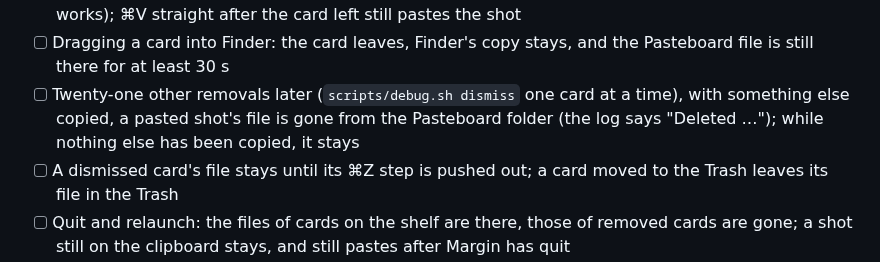
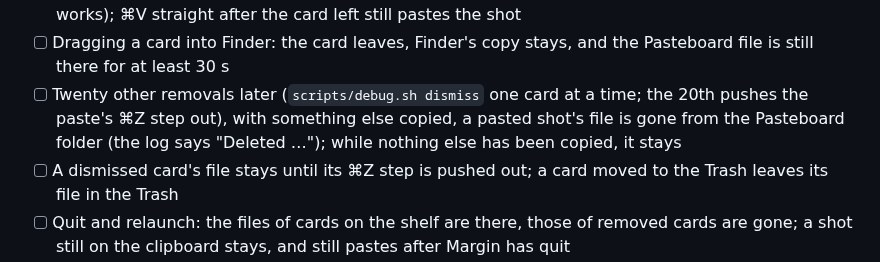
Before and after one commit to Jenish-Shobhit/margin, a Markdown page: docs/QA.md, the part around the change. GitHub-like rendering.

Commit message:
docs: AppKit asks for a watched copy's data at quit; twenty removals push a step out
Measured with a test app: once a quit is decided (also after .terminateLater),
AppKit asks the data provider for every promised type before
applicationWillTerminate, so fulfil() finds the watch finished. In QA, the
20th newer removal is the one that pushes a paste's ⌘Z step out.

Co-Authored-By: Claude Opus 5.5 (1M context) <noreply@anthropic.com>

```diff
--- a/docs/QA.md
+++ b/docs/QA.md
@@ -194,7 +194,7 @@ Before starting, hand the screenshot shortcuts to Margin (first run's **Turn off
 - [ ] A click on a card (or ⌘C) copies it again, and the next ⌘V takes it away again
 - [ ] Restore Last Removed after a paste brings the card back with its file (Quick Look shows it, a drag works); ⌘V straight after the card left still pastes the shot
 - [ ] Dragging a card into Finder: the card leaves, Finder's copy stays, and the Pasteboard file is still there for at least 30 s
-- [ ] Twenty-one other removals later (`scripts/debug.sh dismiss` one card at a time), with something else copied, a pasted shot's file is gone from the Pasteboard folder (the log says "Deleted …"); while nothing else has been copied, it stays
+- [ ] Twenty other removals later (`scripts/debug.sh dismiss` one card at a time; the 20th pushes the paste's ⌘Z step out), with something else copied, a pasted shot's file is gone from the Pasteboard folder (the log says "Deleted …"); while nothing else has been copied, it stays
 - [ ] A dismissed card's file stays until its ⌘Z step is pushed out; a card moved to the Trash leaves its file in the Trash
 - [ ] Quit and relaunch: the files of cards on the shelf are there, those of removed cards are gone; a shot still on the clipboard stays, and still pastes after Margin has quit
 - [ ] With a clipboard manager that saves images (Maccy, Raycast): a ⌘V paste leaves the card on the shelf (the documented caveat), and dismissing it works as usual
```
Also changed, not shown: docs/architecture.md (+1 -1 lines).
